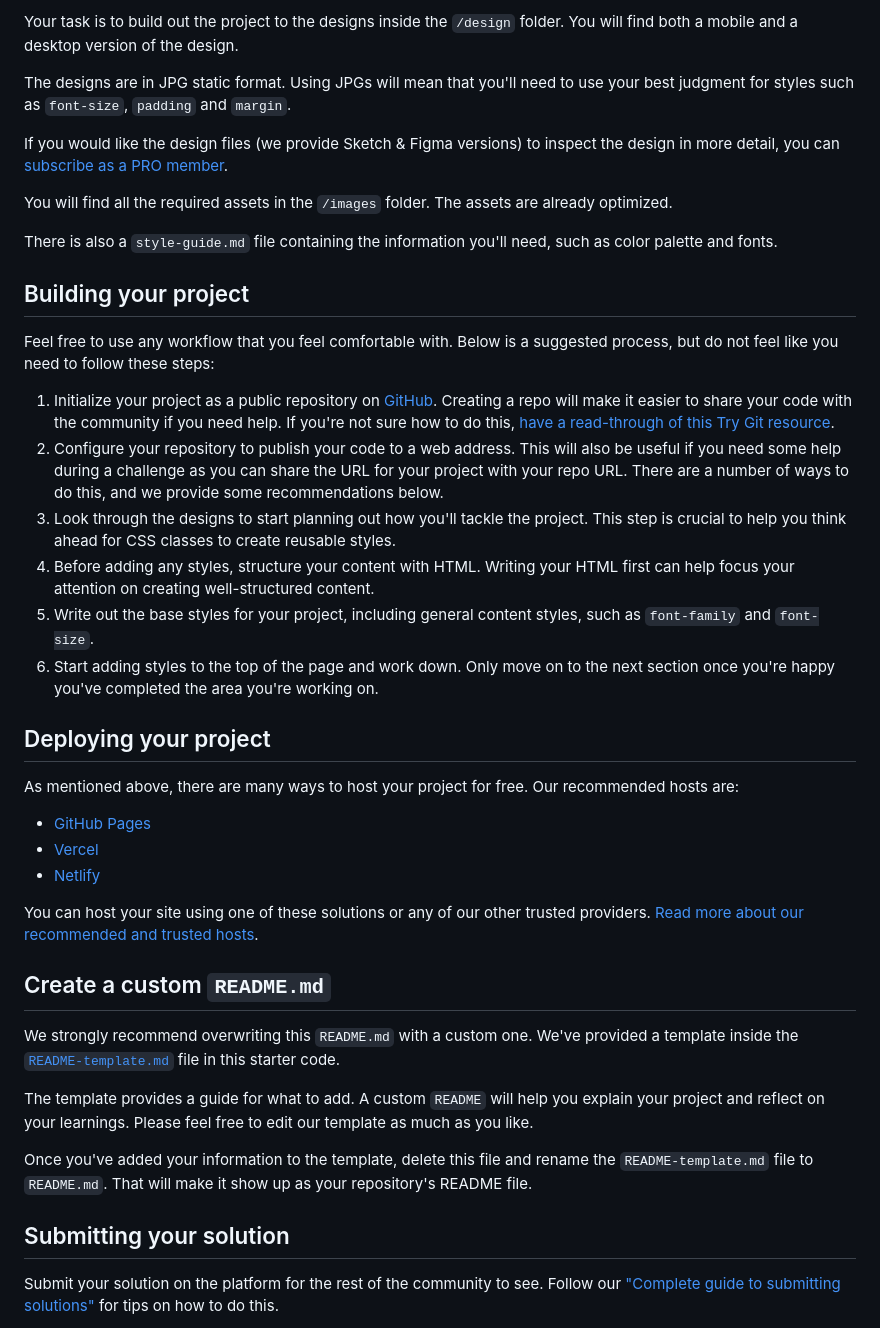
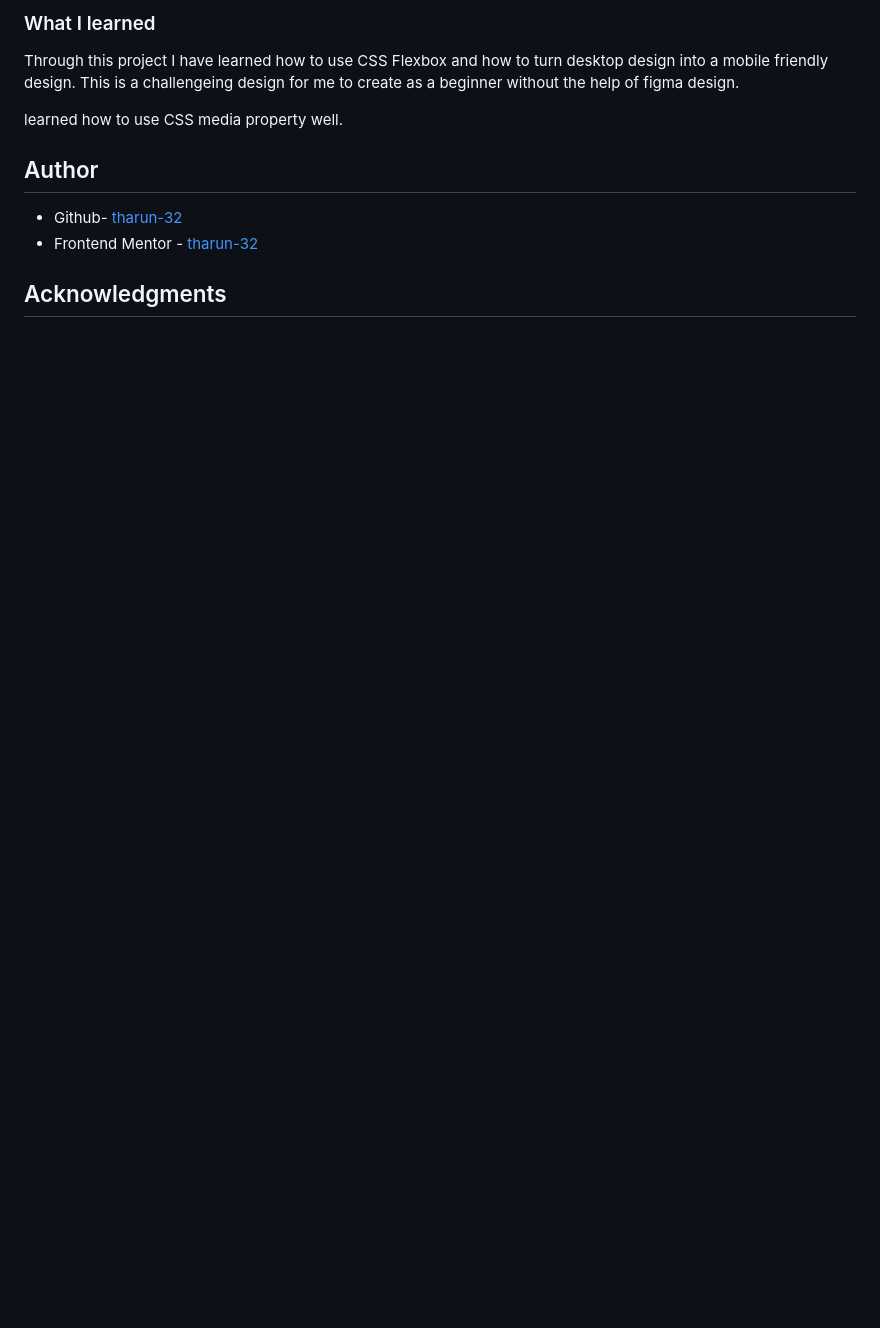
Before and after one commit to tharun-32/Testimonials-grid-section, a Markdown page: README.md, the part around the change printed below. GitHub-like rendering; blank space fills up the shorter version.

```diff
--- a/README.md
+++ b/README.md
@@ -26,44 +42,15 @@ Want some support on the challenge? [Join our community](https://www.frontendmen
 
-Your task is to build out the project to the designs inside the `/design` folder. You will find both a mobile and a desktop version of the design.
+### What I learned
 
-The designs are in JPG static format. Using JPGs will mean that you'll need to use your best judgment for styles such as `font-size`, `padding` and `margin`.
+Through this project I have learned how to use CSS Flexbox and how to turn desktop design into a mobile friendly design. This is a challengeing
+design for me to create as a beginner without the help of figma design.
 
-If you would like the design files (we provide Sketch & Figma versions) to inspect the design in more detail, you can [subscribe as a PRO member](https://www.frontendmentor.io/pro).
+learned how to use CSS media property well.
 
-You will find all the required assets in the `/images` folder. The assets are already optimized.
+## Author
 
-There is also a `style-guide.md` file containing the information you'll need, such as color palette and fonts.
+- Github- [tharun-32](https://github.com/tharun-32)
+- Frontend Mentor - [tharun-32](https://www.frontendmentor.io/profile/tharun-32)
 
-## Building your project
+## Acknowledgments
 
-Feel free to use any workflow that you feel comfortable with. Below is a suggested process, but do not feel like you need to follow these steps:
-
-1. Initialize your project as a public repository on [GitHub](https://github.com/). Creating a repo will make it easier to share your code with the community if you need help. If you're not sure how to do this, [have a read-through of this Try Git resource](https://try.github.io/).
-2. Configure your repository to publish your code to a web address. This will also be useful if you need some help during a challenge as you can share the URL for your project with your repo URL. There are a number of ways to do this, and we provide some recommendations below.
-3. Look through the designs to start planning out how you'll tackle the project. This step is crucial to help you think ahead for CSS classes to create reusable styles.
-4. Before adding any styles, structure your content with HTML. Writing your HTML first can help focus your attention on creating well-structured content.
-5. Write out the base styles for your project, including general content styles, such as `font-family` and `font-size`.
-6. Start adding styles to the top of the page and work down. Only move on to the next section once you're happy you've completed the area you're working on.
-
-## Deploying your project
-
-As mentioned above, there are many ways to host your project for free. Our recommended hosts are:
-
-- [GitHub Pages](https://pages.github.com/)
-- [Vercel](https://vercel.com/)
-- [Netlify](https://www.netlify.com/)
-
-You can host your site using one of these solutions or any of our other trusted providers. [Read more about our recommended and trusted hosts](https://medium.com/frontend-mentor/frontend-mentor-trusted-hosting-providers-bf000dfebe).
-
-## Create a custom `README.md`
-
-We strongly recommend overwriting this `README.md` with a custom one. We've provided a template inside the [`README-template.md`](./README-template.md) file in this starter code.
-
-The template provides a guide for what to add. A custom `README` will help you explain your project and reflect on your learnings. Please feel free to edit our template as much as you like.
-
-Once you've added your information to the template, delete this file and rename the `README-template.md` file to `README.md`. That will make it show up as your repository's README file.
-
-## Submitting your solution
-
-Submit your solution on the platform for the rest of the community to see. Follow our ["Complete guide to submitting solutions"](https://medium.com/frontend-mentor/a-complete-guide-to-submitting-solutions-on-frontend-mentor-ac6384162248) for tips on how to do this.
-
```
Also changed, not shown: other parts of README.md (+30 -35 lines), README-template.md (deleted, +0 -110 lines), design/desktop-design.jpg (deleted), design/desktop-view.png (added), design/mobile-design.jpg (deleted), design/mobile-view.png (added).
